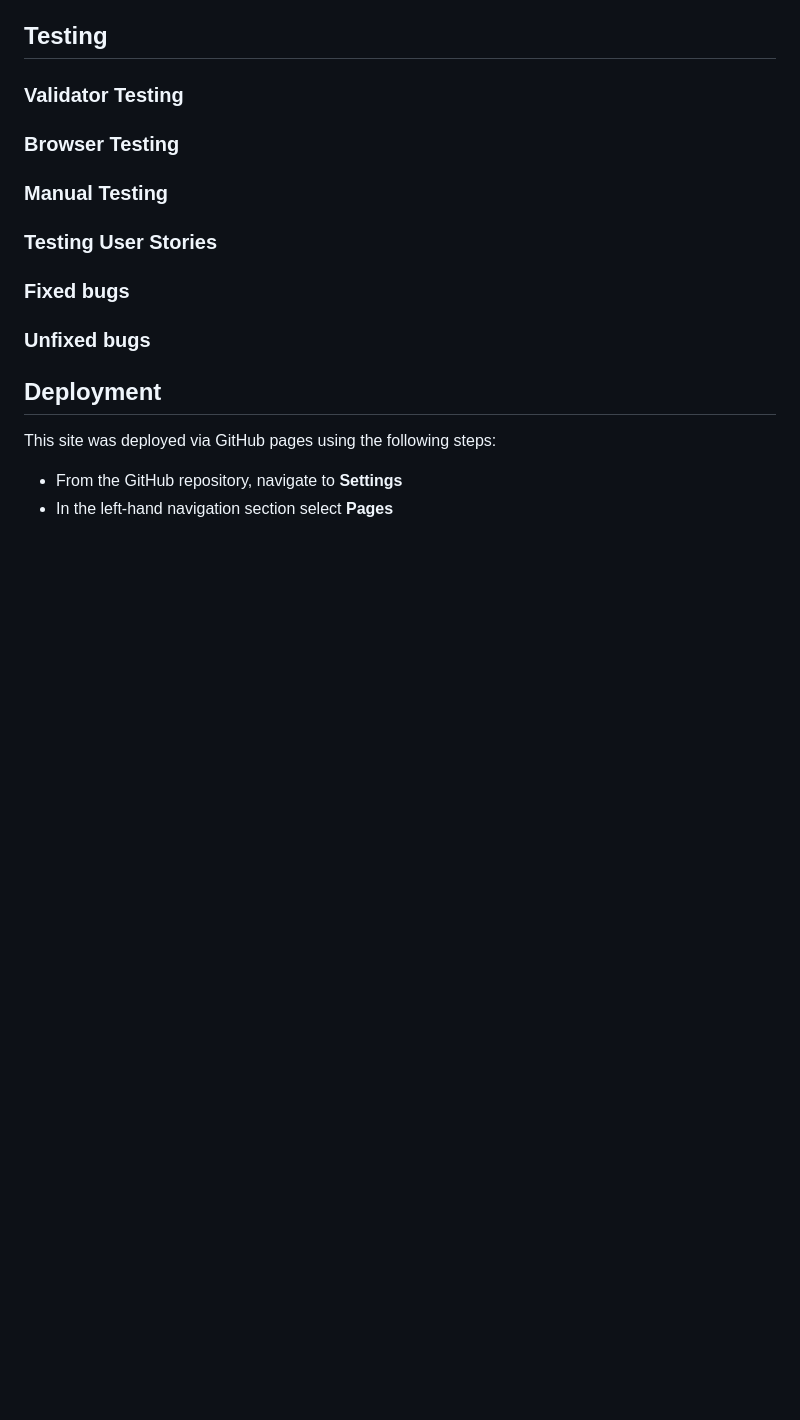
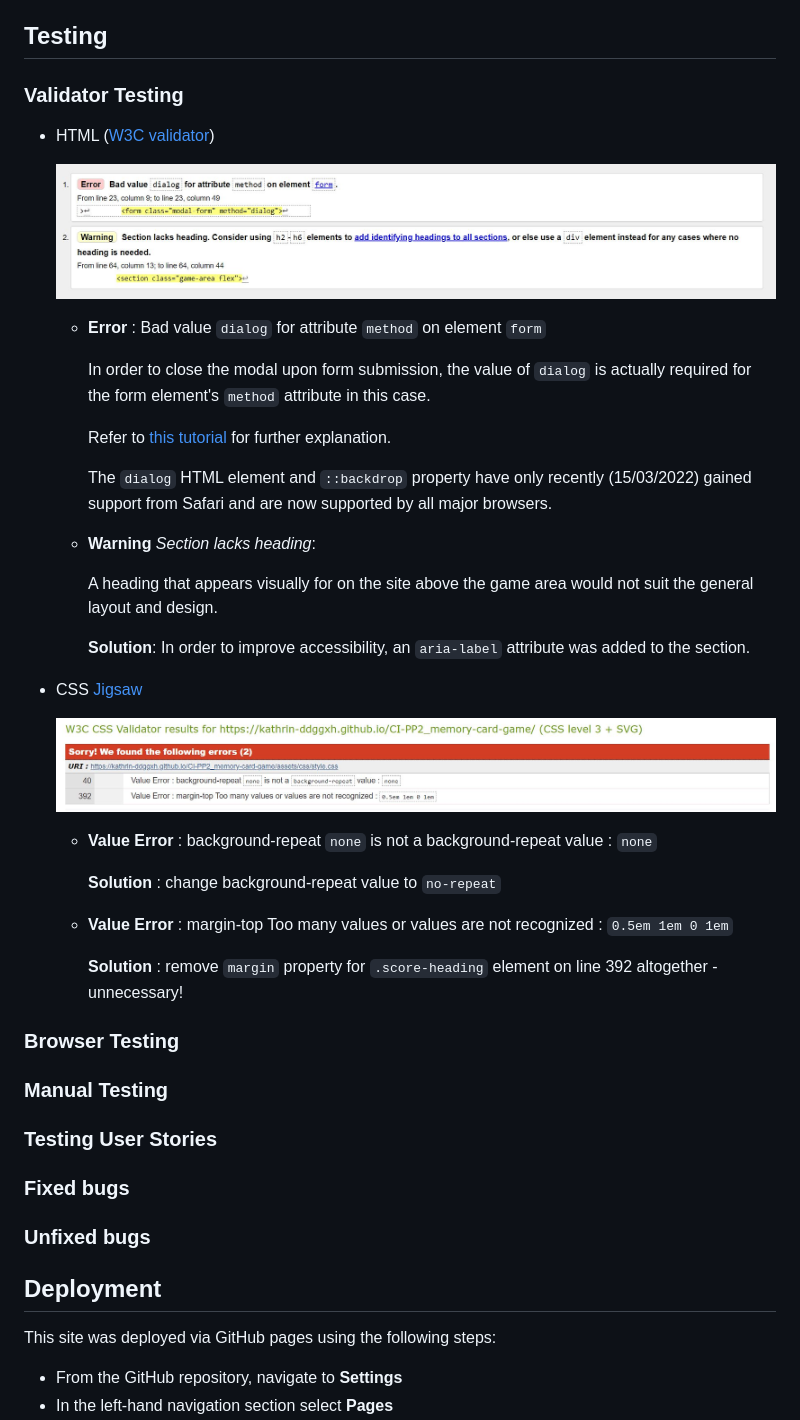
Before and after one commit to Kay-ddggxh/CI-PP2_memory-card-game, a Markdown page: README.md, the part around the change. Drawn GitHub-style; pictures changed too: assets/images/readme-images/CSS-validator-result.JPG (added), assets/images/readme-images/HTML-validator-result.JPG (added); blank space fills up the shorter version.

Commit message:
update README HTML and CSS validation

```diff
--- a/README.md
+++ b/README.md
@@ -169,6 +169,36 @@ The game is intended to be played over the course of a few minutes. It does not
 
 ### Validator Testing
 
+- HTML ([W3C validator](https://validator.w3.org/))
+
+    ![HTML validator result](assets/images/readme-images/HTML-validator-result.JPG)
+    - **Error** : Bad value `dialog` for attribute `method` on element `form`
+
+        In order to close the modal upon form submission, the value of `dialog` is actually required for the form element's `method` attribute in this case.
+
+        Refer to [this tutorial](https://www.youtube.com/watch?v=TAB_v6yBXIE&t=300s) for further explanation.
+
+        The `dialog` HTML element and `::backdrop` property have only recently (15/03/2022) gained support from Safari and are now supported by all major browsers.
+
+    - **Warning** *Section lacks heading*:
+
+        A heading that appears visually for on the site above the game area would not suit the general layout and design.
+
+        **Solution**: In order to improve accessibility, an `aria-label` attribute was added to the section.
+
+- CSS [Jigsaw](https://jigsaw.w3.org/css-validator/)
+
+    ![CSS validator result](assets/images/readme-images/CSS-validator-result.JPG)
+
+    - **Value Error** : background-repeat `none` is not a background-repeat value : `none`
+
+        **Solution** : change background-repeat value to `no-repeat`
+
+    - **Value Error** : margin-top Too many values or values are not recognized : `0.5em 1em 0 1em`
+
+        **Solution** : remove `margin` property for `.score-heading` element on line 392 altogether - unnecessary!
+
+
 ### Browser Testing
 
 ### Manual Testing
```
Also changed, not shown: 2 other files.
